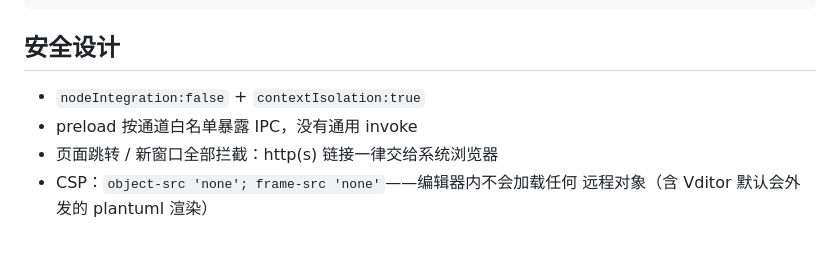
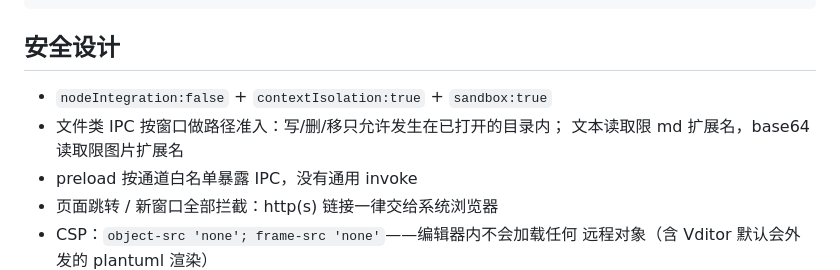
Before and after one commit to betterblueblue/blue-editor, a Markdown page: README.md, the part around the change. Rendered like a GitHub page; blank space fills up the shorter version.

Commit message:
README: 补充 sandbox 与 IPC 路径准入说明

```diff
--- a/README.md
+++ b/README.md
@@ -56,7 +56,9 @@ npm run dist              # 打包 → dist/（NSIS 安装包 + 绿色版，.md
 
 ## 安全设计
 
-- `nodeIntegration:false` + `contextIsolation:true`
+- `nodeIntegration:false` + `contextIsolation:true` + `sandbox:true`
+- 文件类 IPC 按窗口做路径准入：写/删/移只允许发生在已打开的目录内；
+  文本读取限 md 扩展名，base64 读取限图片扩展名
 - preload 按通道白名单暴露 IPC，没有通用 invoke
 - 页面跳转 / 新窗口全部拦截：http(s) 链接一律交给系统浏览器
 - CSP：`object-src 'none'; frame-src 'none'`——编辑器内不会加载任何
```
